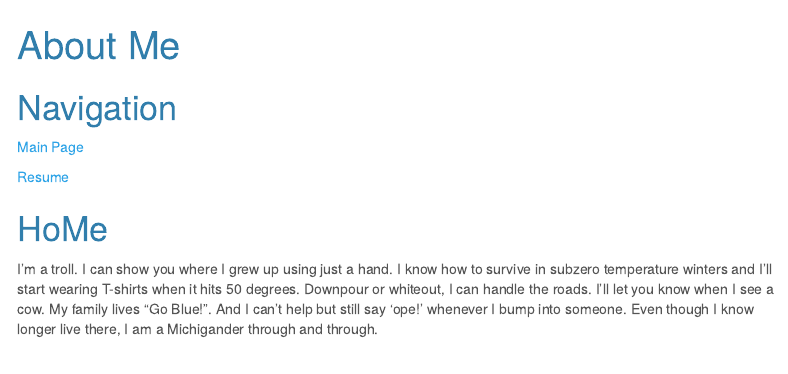
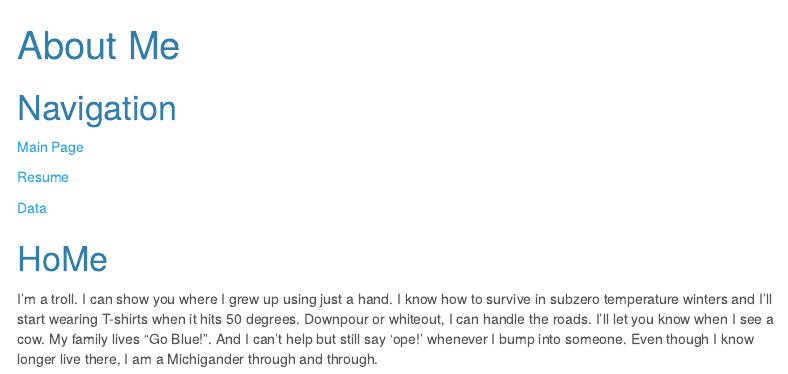
Before and after one commit to cc4347/cc4347_github.io, an R Markdown document (about.Rmd): the page in a window 1100 px wide, from its top. Rendered offline with R 4.5, knitr and Pandoc, with nearby package versions; menus at the side of the page are left out.

Commit message:
Adding a connection to the Data page

```diff
--- a/about.Rmd
+++ b/about.Rmd
@@ -12,6 +12,8 @@ output:
 [Main Page](index.html)
 
 [Resume](resume.html)
+
+[Data](Data.html)
 
 # HoMe
 
```
